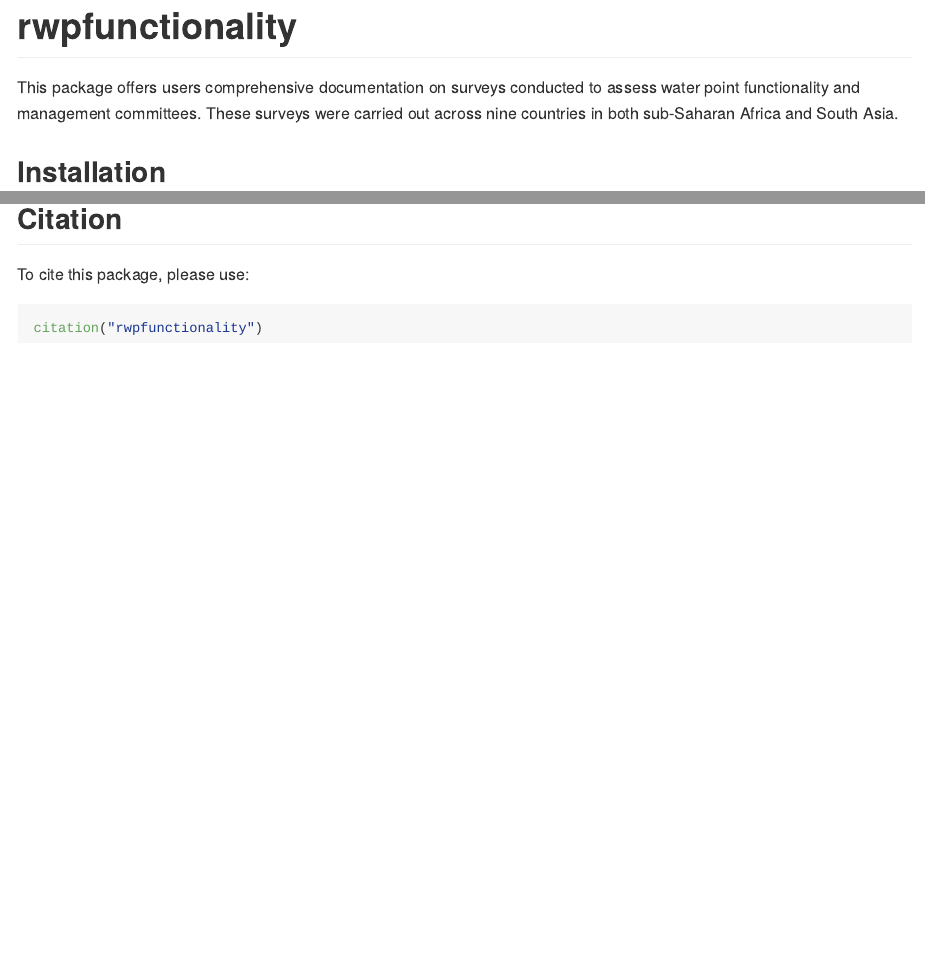
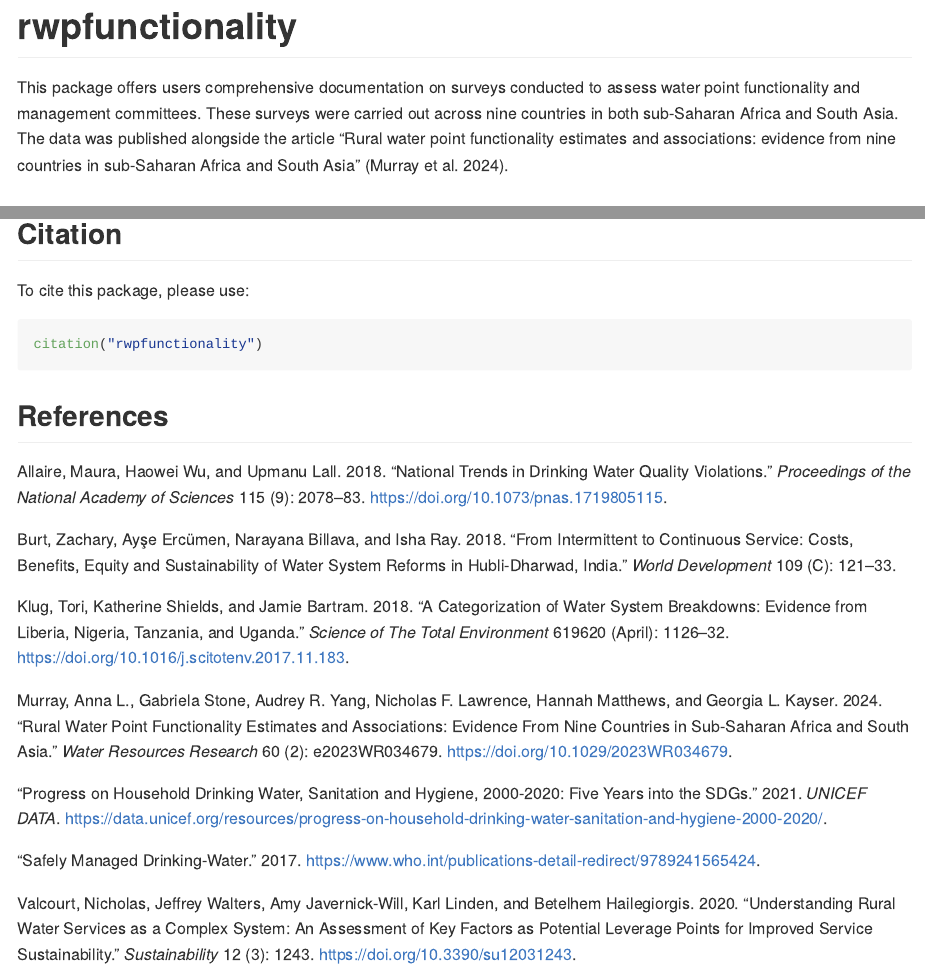
Before and after one commit to openwashdata/rwpfunctionality, an R Markdown document (README.Rmd): the page in a window 1100 px wide, from its top, and a second part further down, joined at a grey line. Rendered offline with R 4.5, knitr and Pandoc, with nearby package versions; the code is not run, so its results and figures are left out.

Commit message:
Add references

````diff
--- a/README.Rmd
+++ b/README.Rmd
@@ -5,6 +5,7 @@ editor_options:
   markdown:
     wrap: 72
   chunk_output_type: console
+bibliography: references.bib
 ---
 
 <!-- README.md is generated from README.Rmd. Please edit that file -->
@@ -26,7 +27,7 @@ library(tidyverse)
 
 <!-- badges: end -->
 
-This package offers users comprehensive documentation on surveys conducted to assess water point functionality and management committees. These surveys were carried out across nine countries in both sub-Saharan Africa and South Asia.
+This package offers users comprehensive documentation on surveys conducted to assess water point functionality and management committees. These surveys were carried out across nine countries in both sub-Saharan Africa and South Asia. The data was published alongside the article "Rural water point functionality estimates and associations: evidence from nine countries in sub-Saharan Africa and South Asia" [@murray2024rural].
 
 ## Installation
 
@@ -144,3 +145,9 @@ To cite this package, please use:
 ```{r}
 citation("rwpfunctionality")
 ```
+
+## References
+
+```{html, echo = FALSE}
+<div id="refs"></div>
+```
--- /dev/null
+++ b/references.bib
@@ -0,0 +1,84 @@
+@article{allaire2018national,
+  title = {National Trends in Drinking Water Quality Violations},
+  author = {Allaire, Maura and Wu, Haowei and Lall, Upmanu},
+  year = {2018},
+  month = feb,
+  journal = {Proceedings of the National Academy of Sciences},
+  volume = {115},
+  number = {9},
+  pages = {2078--2083},
+  publisher = {Proceedings of the National Academy of Sciences},
+  doi = {10.1073/pnas.1719805115},
+  urldate = {2024-03-25},
+  abstract = {Ensuring safe water supply for communities across the United States is a growing challenge in the face of aging infrastructure, impaired source water, and strained community finances. In the aftermath of the Flint lead crisis, there is an urgent need to assess the current state of US drinking water. However, no nationwide assessment has yet been conducted on trends in drinking water quality violations across several decades. Efforts to reduce violations are of national concern given that, in 2015, nearly 21 million people relied on community water systems that violated health-based quality standards. In this paper, we evaluate spatial and temporal patterns in health-related violations of the Safe Drinking Water Act using a panel dataset of 17,900 community water systems over the period 1982--2015. We also identify vulnerability factors of communities and water systems through probit regression. Increasing time trends and violation hot spots are detected in several states, particularly in the Southwest region. Repeat violations are prevalent in locations of violation hot spots, indicating that water systems in these regions struggle with recurring issues. In terms of vulnerability factors, we find that violation incidence in rural areas is substantially higher than in urbanized areas. Meanwhile, private ownership and purchased water source are associated with compliance. These findings indicate the types of underperforming systems that might benefit from assistance in achieving consistent compliance. We discuss why certain violations might be clustered in some regions and strategies for improving national drinking water quality.},
+  file = {files/10137/Allaire et al. - 2018 - National trends in drinking water quality violatio.pdf}
+}
+
+@article{burt2018intermittent,
+  title = {From Intermittent to Continuous Service: {{Costs}}, Benefits, Equity and Sustainability of Water System Reforms in {{Hubli-Dharwad}}, {{India}}},
+  shorttitle = {From Intermittent to Continuous Service},
+  author = {Burt, Zachary and Erc{\"u}men, Ay{\c s}e and Billava, Narayana and Ray, Isha},
+  year = {2018},
+  journal = {World Development},
+  volume = {109},
+  number = {C},
+  pages = {121--133},
+  publisher = {Elsevier},
+  urldate = {2024-03-25},
+  abstract = {Urban service provision falls somewhere on the continuum of lower-cost, lower-quality, unreliable and intermittent to higher-cost, higher-quality, reliable and continuous. Piped water services in India are generally in the former category, but efforts are underway in some cities to shift to continuous supply. We use a matched-cohort research design to evaluate one such effort: an upgrade to continuous water service in a pilot zone of Hubli-Dharwad, India, while the rest of the city remained on intermittent services. We conducted a survey of {$\sim$}4000 households with four rounds of data collection over 15 months. We evaluated the household-level net benefits, the equity of their distribution, and the affordability of water access under continuous supply. We also evaluated the project at the system-level (household and utility), estimating the net present value of the upgrade and the feasibility of scale-up to the entire city. We found positive net benefits for households overall, but uneven distribution of these benefits across socio-economic strata. We also found that the costs of supply augmentation, a necessary step for scale-up, significantly reduced the project net present value. The potential for scale-up is thus unclear.},
+  langid = {english},
+  keywords = {Affordability,Continuous water supply,Cost-benefit analysis,India,Piped water supply},
+  file = {files/10139/v109y2018icp121-133.html}
+}
+
+@article{klug2018categorization,
+  title = {A Categorization of Water System Breakdowns: {{Evidence}} from {{Liberia}}, {{Nigeria}}, {{Tanzania}}, and {{Uganda}}},
+  shorttitle = {A Categorization of Water System Breakdowns},
+  author = {Klug, Tori and Shields, Katherine and Bartram, Jamie},
+  year = {2018},
+  month = apr,
+  journal = {Science of The Total Environment},
+  volume = {619620},
+  pages = {1126--1132},
+  doi = {10.1016/j.scitotenv.2017.11.183},
+  abstract = {In rural sub-Saharan Africa, one in three handpumps are non-functional at any time. While there is some evidence describing factors associated with non-functional water systems, there is little evidence describing the categories of water system breakdowns that commonly occur. Insufficient water availability from broken down systems can force people to use unimproved water sources, which undermines the health benefits of an improved water source. We categorized common water system breakdowns using quantitative and qualitative monitoring data from Liberia, Nigeria, Tanzania, and Uganda (each N N 3600 water systems) and examined how breakdown category varies by water system type and management characteristics. Specific broken parts were mentioned more frequently than all other reasons for breakdown; hardware parts frequently found at fault for breakdown were aprons (Liberia), pipes (Tanzania and Uganda), taps/spouts (Tanzania and Uganda), and lift mechanisms (Nigeria). Statistically significant differences in breakdown category were identified based on system type, age, management type, and fee collection type. Categorization can help to identify common reasons for water system breakdown. The analysis of these data can be used to develop improved monitoring instruments to inform actors of different breakdown types and provide reasons for system non-functionality. Improved monitoring instruments would enable actors to target appropriate resources to address specific breakdowns likely to arise based on system type and management characteristics in order to inform improved implementation of and post-construction support for water systems in sub-Saharan Africa.}
+}
+
+@article{murray2024rural,
+  title = {Rural {{Water Point Functionality Estimates}} and {{Associations}}: {{Evidence From Nine Countries}} in {{Sub-Saharan Africa}} and {{South Asia}}},
+  shorttitle = {Rural {{Water Point Functionality Estimates}} and {{Associations}}},
+  author = {Murray, Anna L. and Stone, Gabriela and Yang, Audrey R. and Lawrence, Nicholas F. and Matthews, Hannah and Kayser, Georgia L.},
+  year = {2024},
+  journal = {Water Resources Research},
+  volume = {60},
+  number = {2},
+  pages = {e2023WR034679},
+  issn = {1944-7973},
+  doi = {10.1029/2023WR034679},
+  urldate = {2024-03-25},
+  abstract = {Sustained functionality of rural water systems is a global challenge. Research on factors contributing to rural water system functionality is largely restricted to hand pumps from single geographies. We analyzed monitoring data from 10 drinking water supply programs in nine sub-Saharan African and South Asian countries collected between 2017 and 2020. Data included 1,805 randomly selected water points (tap stands, spring protections, rainwater collection, and boreholes and hand-dug wells with hand pumps) from two cross-sectional samples: older construction (1--12 years old) and new construction ({$<$}1 year). Data collection included observations of water point functionality (``water available'') and management committee questionnaires. Overall, 79\% of older construction and 92\% of new construction water points were functional. In a mixed effects logistic regression to identify factors contributing to functionality within the older construction sample, piped water tap stands had lower odds of functioning than boreholes with hand pumps (OR = 0.26, 95\% CI:0.15--0.46). Water points in communities with fewer available water points, those with operational water management committees (which meet often, collect fees, and can name someone for maintenance), and those with financial savings were associated with higher functionality. As piped water system provision increases in line with international development goals, our results suggest that the benefits of providing higher levels of water service should be carefully considered alongside the technological, institutional, and financial investment required to operate and maintain more complex piped water systems in rural settings.},
+  copyright = {{\copyright} 2024. The Authors.},
+  langid = {english},
+  keywords = {drinking water,functionality,low and middle income countries,rural water supply,sustainability,water point},
+  note = {e2023WR034679 2023WR034679},
+  file = {files/6025/Murray et al. - 2024 - Rural Water Point Functionality Estimates and Asso.pdf;files/6057/2023WR034679.html}
+}
+
+@misc{nina2021progressa,
+  title = {Progress on Household Drinking Water, Sanitation and Hygiene, 2000-2020: {{Five}} Years into the {{SDGs}}},
+  shorttitle = {Progress on Household Drinking Water, Sanitation and Hygiene, 2000-2020},
+  author = {},
+  year = {2021},
+  month = jul,
+  journal = {UNICEF DATA},
+  urldate = {2024-03-25},
+  howpublished = {https://data.unicef.org/resources/progress-on-household-drinking-water-sanitation-and-hygiene-2000-2020/},
+  langid = {american},
+  file = {files/10135/progress-on-household-drinking-water-sanitation-and-hygiene-2000-2020.html}
+}
+
+@misc{safely,
+  title = {Safely Managed Drinking-Water},
+  year = {2017},
+  urldate = {2024-03-25},
+  abstract = {Thematic report on drinking-water 2017},
@@ -0,0 +91,13 @@
+  title = {Understanding {{Rural Water Services}} as a {{Complex System}}: {{An Assessment}} of {{Key Factors}} as {{Potential Leverage Points}} for {{Improved Service Sustainability}}},
+  shorttitle = {Understanding {{Rural Water Services}} as a {{Complex System}}},
+  author = {Valcourt, Nicholas and Walters, Jeffrey and {Javernick-Will}, Amy and Linden, Karl and Hailegiorgis, Betelhem},
+  year = {2020},
+  month = jan,
+  journal = {Sustainability},
+  volume = {12},
+  number = {3},
+  pages = {1243},
+  publisher = {Multidisciplinary Digital Publishing Institute},
+  issn = {2071-1050},
+  doi = {10.3390/su12031243},
+  urldate = {2024-03-25},
@@ -0,0 +108,2 @@
+  file = {files/10143/Valcourt et al. - 2020 - Understanding Rural Water Services as a Complex Sy.pdf}
+}
--- /dev/null
+++ b/references/references.bib
@@ -0,0 +1,83 @@
+@article{allaire2018national,
+  title = {National Trends in Drinking Water Quality Violations},
+  author = {Allaire, Maura and Wu, Haowei and Lall, Upmanu},
+  year = {2018},
+  month = feb,
+  journal = {Proceedings of the National Academy of Sciences},
+  volume = {115},
+  number = {9},
+  pages = {2078--2083},
+  publisher = {Proceedings of the National Academy of Sciences},
+  doi = {10.1073/pnas.1719805115},
+  urldate = {2024-03-25},
+  abstract = {Ensuring safe water supply for communities across the United States is a growing challenge in the face of aging infrastructure, impaired source water, and strained community finances. In the aftermath of the Flint lead crisis, there is an urgent need to assess the current state of US drinking water. However, no nationwide assessment has yet been conducted on trends in drinking water quality violations across several decades. Efforts to reduce violations are of national concern given that, in 2015, nearly 21 million people relied on community water systems that violated health-based quality standards. In this paper, we evaluate spatial and temporal patterns in health-related violations of the Safe Drinking Water Act using a panel dataset of 17,900 community water systems over the period 1982--2015. We also identify vulnerability factors of communities and water systems through probit regression. Increasing time trends and violation hot spots are detected in several states, particularly in the Southwest region. Repeat violations are prevalent in locations of violation hot spots, indicating that water systems in these regions struggle with recurring issues. In terms of vulnerability factors, we find that violation incidence in rural areas is substantially higher than in urbanized areas. Meanwhile, private ownership and purchased water source are associated with compliance. These findings indicate the types of underperforming systems that might benefit from assistance in achieving consistent compliance. We discuss why certain violations might be clustered in some regions and strategies for improving national drinking water quality.},
+  file = {files/10137/Allaire et al. - 2018 - National trends in drinking water quality violatio.pdf}
+}
+
+@article{burt2018intermittent,
+  title = {From Intermittent to Continuous Service: {{Costs}}, Benefits, Equity and Sustainability of Water System Reforms in {{Hubli-Dharwad}}, {{India}}},
+  shorttitle = {From Intermittent to Continuous Service},
+  author = {Burt, Zachary and Erc{\"u}men, Ay{\c s}e and Billava, Narayana and Ray, Isha},
+  year = {2018},
+  journal = {World Development},
+  volume = {109},
+  number = {C},
+  pages = {121--133},
+  publisher = {Elsevier},
+  urldate = {2024-03-25},
+  abstract = {Urban service provision falls somewhere on the continuum of lower-cost, lower-quality, unreliable and intermittent to higher-cost, higher-quality, reliable and continuous. Piped water services in India are generally in the former category, but efforts are underway in some cities to shift to continuous supply. We use a matched-cohort research design to evaluate one such effort: an upgrade to continuous water service in a pilot zone of Hubli-Dharwad, India, while the rest of the city remained on intermittent services. We conducted a survey of {$\sim$}4000 households with four rounds of data collection over 15 months. We evaluated the household-level net benefits, the equity of their distribution, and the affordability of water access under continuous supply. We also evaluated the project at the system-level (household and utility), estimating the net present value of the upgrade and the feasibility of scale-up to the entire city. We found positive net benefits for households overall, but uneven distribution of these benefits across socio-economic strata. We also found that the costs of supply augmentation, a necessary step for scale-up, significantly reduced the project net present value. The potential for scale-up is thus unclear.},
+  langid = {english},
+  keywords = {Affordability,Continuous water supply,Cost-benefit analysis,India,Piped water supply},
+  file = {files/10139/v109y2018icp121-133.html}
+}
+
+@article{klug2018categorization,
+  title = {A Categorization of Water System Breakdowns: {{Evidence}} from {{Liberia}}, {{Nigeria}}, {{Tanzania}}, and {{Uganda}}},
+  shorttitle = {A Categorization of Water System Breakdowns},
+  author = {Klug, Tori and Shields, Katherine and Bartram, Jamie},
+  year = {2018},
+  month = apr,
+  journal = {Science of The Total Environment},
+  volume = {619620},
+  pages = {1126--1132},
+  doi = {10.1016/j.scitotenv.2017.11.183},
+  abstract = {In rural sub-Saharan Africa, one in three handpumps are non-functional at any time. While there is some evidence describing factors associated with non-functional water systems, there is little evidence describing the categories of water system breakdowns that commonly occur. Insufficient water availability from broken down systems can force people to use unimproved water sources, which undermines the health benefits of an improved water source. We categorized common water system breakdowns using quantitative and qualitative monitoring data from Liberia, Nigeria, Tanzania, and Uganda (each N N 3600 water systems) and examined how breakdown category varies by water system type and management characteristics. Specific broken parts were mentioned more frequently than all other reasons for breakdown; hardware parts frequently found at fault for breakdown were aprons (Liberia), pipes (Tanzania and Uganda), taps/spouts (Tanzania and Uganda), and lift mechanisms (Nigeria). Statistically significant differences in breakdown category were identified based on system type, age, management type, and fee collection type. Categorization can help to identify common reasons for water system breakdown. The analysis of these data can be used to develop improved monitoring instruments to inform actors of different breakdown types and provide reasons for system non-functionality. Improved monitoring instruments would enable actors to target appropriate resources to address specific breakdowns likely to arise based on system type and management characteristics in order to inform improved implementation of and post-construction support for water systems in sub-Saharan Africa.}
+}
+
+@article{murray2024rural,
+  title = {Rural {{Water Point Functionality Estimates}} and {{Associations}}: {{Evidence From Nine Countries}} in {{Sub-Saharan Africa}} and {{South Asia}}},
+  shorttitle = {Rural {{Water Point Functionality Estimates}} and {{Associations}}},
+  author = {Murray, Anna L. and Stone, Gabriela and Yang, Audrey R. and Lawrence, Nicholas F. and Matthews, Hannah and Kayser, Georgia L.},
+  year = {2024},
+  journal = {Water Resources Research},
+  volume = {60},
+  number = {2},
+  pages = {e2023WR034679},
+  issn = {1944-7973},
+  doi = {10.1029/2023WR034679},
+  urldate = {2024-03-25},
+  abstract = {Sustained functionality of rural water systems is a global challenge. Research on factors contributing to rural water system functionality is largely restricted to hand pumps from single geographies. We analyzed monitoring data from 10 drinking water supply programs in nine sub-Saharan African and South Asian countries collected between 2017 and 2020. Data included 1,805 randomly selected water points (tap stands, spring protections, rainwater collection, and boreholes and hand-dug wells with hand pumps) from two cross-sectional samples: older construction (1--12 years old) and new construction ({$<$}1 year). Data collection included observations of water point functionality (``water available'') and management committee questionnaires. Overall, 79\% of older construction and 92\% of new construction water points were functional. In a mixed effects logistic regression to identify factors contributing to functionality within the older construction sample, piped water tap stands had lower odds of functioning than boreholes with hand pumps (OR = 0.26, 95\% CI:0.15--0.46). Water points in communities with fewer available water points, those with operational water management committees (which meet often, collect fees, and can name someone for maintenance), and those with financial savings were associated with higher functionality. As piped water system provision increases in line with international development goals, our results suggest that the benefits of providing higher levels of water service should be carefully considered alongside the technological, institutional, and financial investment required to operate and maintain more complex piped water systems in rural settings.},
+  copyright = {{\copyright} 2024. The Authors.},
+  langid = {english},
+  keywords = {drinking water,functionality,low and middle income countries,rural water supply,sustainability,water point},
+  note = {e2023WR034679 2023WR034679},
+  file = {files/6025/Murray et al. - 2024 - Rural Water Point Functionality Estimates and Asso.pdf;files/6057/2023WR034679.html}
+}
+
+@misc{nina2021progressa,
+  title = {Progress on Household Drinking Water, Sanitation and Hygiene, 2000-2020: {{Five}} Years into the {{SDGs}}},
+  shorttitle = {Progress on Household Drinking Water, Sanitation and Hygiene, 2000-2020},
+  author = {{nina}},
+  year = {2021},
+  month = jul,
+  journal = {UNICEF DATA},
+  urldate = {2024-03-25},
+  howpublished = {https://data.unicef.org/resources/progress-on-household-drinking-water-sanitation-and-hygiene-2000-2020/},
+  langid = {american},
+  file = {files/10135/progress-on-household-drinking-water-sanitation-and-hygiene-2000-2020.html}
+}
+
+@misc{safely,
+  title = {Safely Managed Drinking-Water},
+  urldate = {2024-03-25},
+  abstract = {Thematic report on drinking-water 2017},
@@ -0,0 +90,13 @@
+  title = {Understanding {{Rural Water Services}} as a {{Complex System}}: {{An Assessment}} of {{Key Factors}} as {{Potential Leverage Points}} for {{Improved Service Sustainability}}},
+  shorttitle = {Understanding {{Rural Water Services}} as a {{Complex System}}},
+  author = {Valcourt, Nicholas and Walters, Jeffrey and {Javernick-Will}, Amy and Linden, Karl and Hailegiorgis, Betelhem},
+  year = {2020},
+  month = jan,
+  journal = {Sustainability},
+  volume = {12},
+  number = {3},
+  pages = {1243},
+  publisher = {Multidisciplinary Digital Publishing Institute},
+  issn = {2071-1050},
+  doi = {10.3390/su12031243},
+  urldate = {2024-03-25},
@@ -0,0 +107,2 @@
+  file = {files/10143/Valcourt et al. - 2020 - Understanding Rural Water Services as a Complex Sy.pdf}
+}
````
Also changed, not shown: README.md, README.Rmd (2 more changed lines), references.bib (10 more changed lines), references/references.bib (10 more changed lines), 2 other files.
